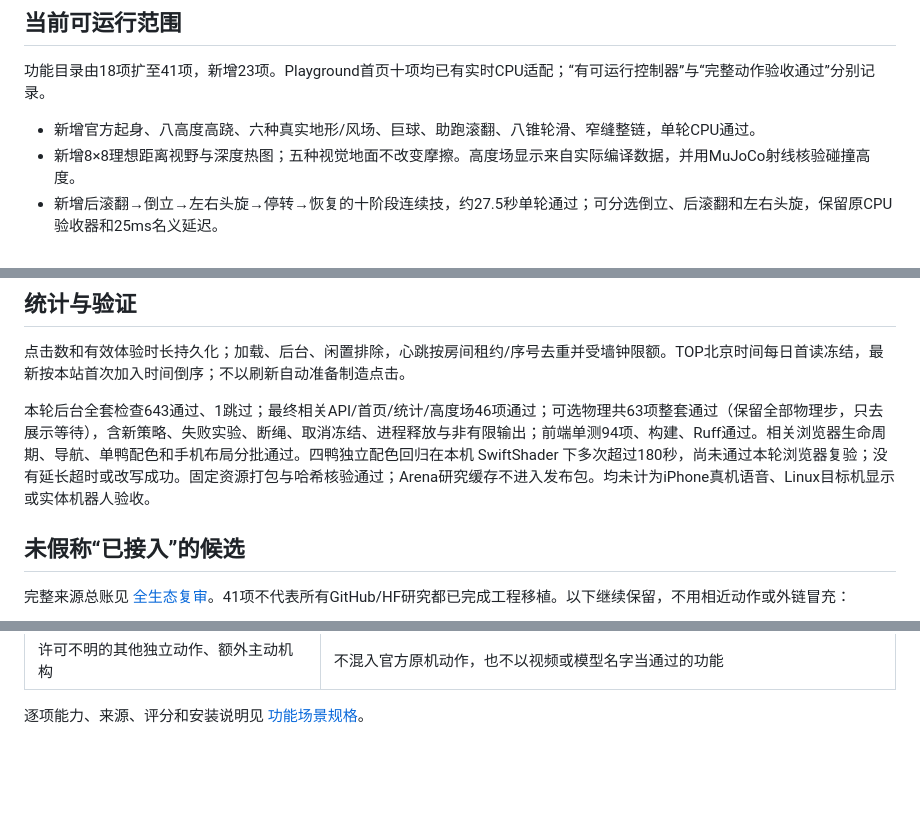
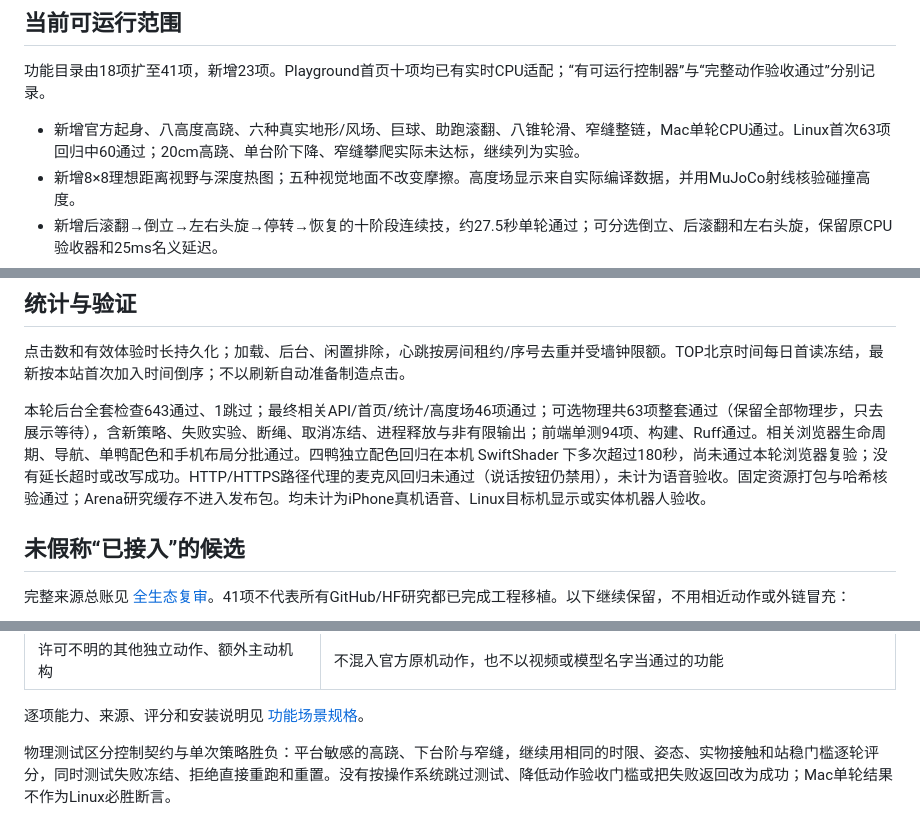
Before and after one commit to zhoutingunl/DuckKing, a Markdown page: docs/SCENE_DISCOVERY_ROLLOUT.md, 3 parts joined by grey strips. Drawn GitHub-style; blank space fills up the shorter version.

```diff
--- a/docs/SCENE_DISCOVERY_ROLLOUT.md
+++ b/docs/SCENE_DISCOVERY_ROLLOUT.md
@@ -6,7 +6,7 @@
 
 功能目录由18项扩至41项，新增23项。Playground首页十项均已有实时CPU适配；“有可运行控制器”与“完整动作验收通过”分别记录。
 
-- 新增官方起身、八高度高跷、六种真实地形/风场、巨球、助跑滚翻、八锥轮滑、窄缝整链，单轮CPU通过。
+- 新增官方起身、八高度高跷、六种真实地形/风场、巨球、助跑滚翻、八锥轮滑、窄缝整链，Mac单轮CPU通过。Linux首次63项回归中60通过；20cm高跷、单台阶下降、窄缝攀爬实际未达标，继续列为实验。
 - 新增8×8理想距离视野与深度热图；五种视觉地面不改变摩擦。高度场显示来自实际编译数据，并用MuJoCo射线核验碰撞高度。
 - 新增后滚翻→倒立→左右头旋→停转→恢复的十阶段连续技，约27.5秒单轮通过；可分选倒立、后滚翻和左右头旋，保留原CPU验收器和25ms名义延迟。
 - 新增本站两米脚行/轮滑竞速、八度坡、红灯停与双鸭拔河规则。它们用已安装的官方通用策略，没有移植Arena运行器和独立reference权重，不能与其榜单比较。拔河为颈部连接16段实际绳索；断绳不计胜负。
@@ -16,7 +16,7 @@
 
 点击数和有效体验时长持久化；加载、后台、闲置排除，心跳按房间租约/序号去重并受墙钟限额。TOP北京时间每日首读冻结，最新按本站首次加入时间倒序；不以刷新自动准备制造点击。
 
-本轮后台全套检查643通过、1跳过；最终相关API/首页/统计/高度场46项通过；可选物理共63项整套通过（保留全部物理步，只去展示等待），含新策略、失败实验、断绳、取消冻结、进程释放与非有限输出；前端单测94项、构建、Ruff通过。相关浏览器生命周期、导航、单鸭配色和手机布局分批通过。四鸭独立配色回归在本机 SwiftShader 下多次超过180秒，尚未通过本轮浏览器复验；没有延长超时或改写成功。固定资源打包与哈希核验通过；Arena研究缓存不进入发布包。均未计为iPhone真机语音、Linux目标机显示或实体机器人验收。
+本轮后台全套检查643通过、1跳过；最终相关API/首页/统计/高度场46项通过；可选物理共63项整套通过（保留全部物理步，只去展示等待），含新策略、失败实验、断绳、取消冻结、进程释放与非有限输出；前端单测94项、构建、Ruff通过。相关浏览器生命周期、导航、单鸭配色和手机布局分批通过。四鸭独立配色回归在本机 SwiftShader 下多次超过180秒，尚未通过本轮浏览器复验；没有延长超时或改写成功。HTTP/HTTPS路径代理的麦克风回归未通过（说话按钮仍禁用），未计为语音验收。固定资源打包与哈希核验通过；Arena研究缓存不进入发布包。均未计为iPhone真机语音、Linux目标机显示或实体机器人验收。
 
 ## 未假称“已接入”的候选
 
@@ -33,3 +33,5 @@
 | 许可不明的其他独立动作、额外主动机构 | 不混入官方原机动作，也不以视频或模型名字当通过的功能 |
 
 逐项能力、来源、评分和安装说明见 [功能场景规格](FUNCTIONAL_SCENES.md)。
+
+物理测试区分控制契约与单次策略胜负：平台敏感的高跷、下台阶与窄缝，继续用相同的时限、姿态、实物接触和站稳门槛逐轮评分，同时测试失败冻结、拒绝直接重跑和重置。没有按操作系统跳过测试、降低动作验收门槛或把失败返回改为成功；Mac单轮结果不作为Linux必胜断言。
```
Also changed, not shown: README.md (+1 -1 lines), docs/FUNCTIONAL_SCENES.md (+3 -3 lines), docs/media/current-scene-home-mobile.png, docs/media/current-scene-home.png, 6 other files.
